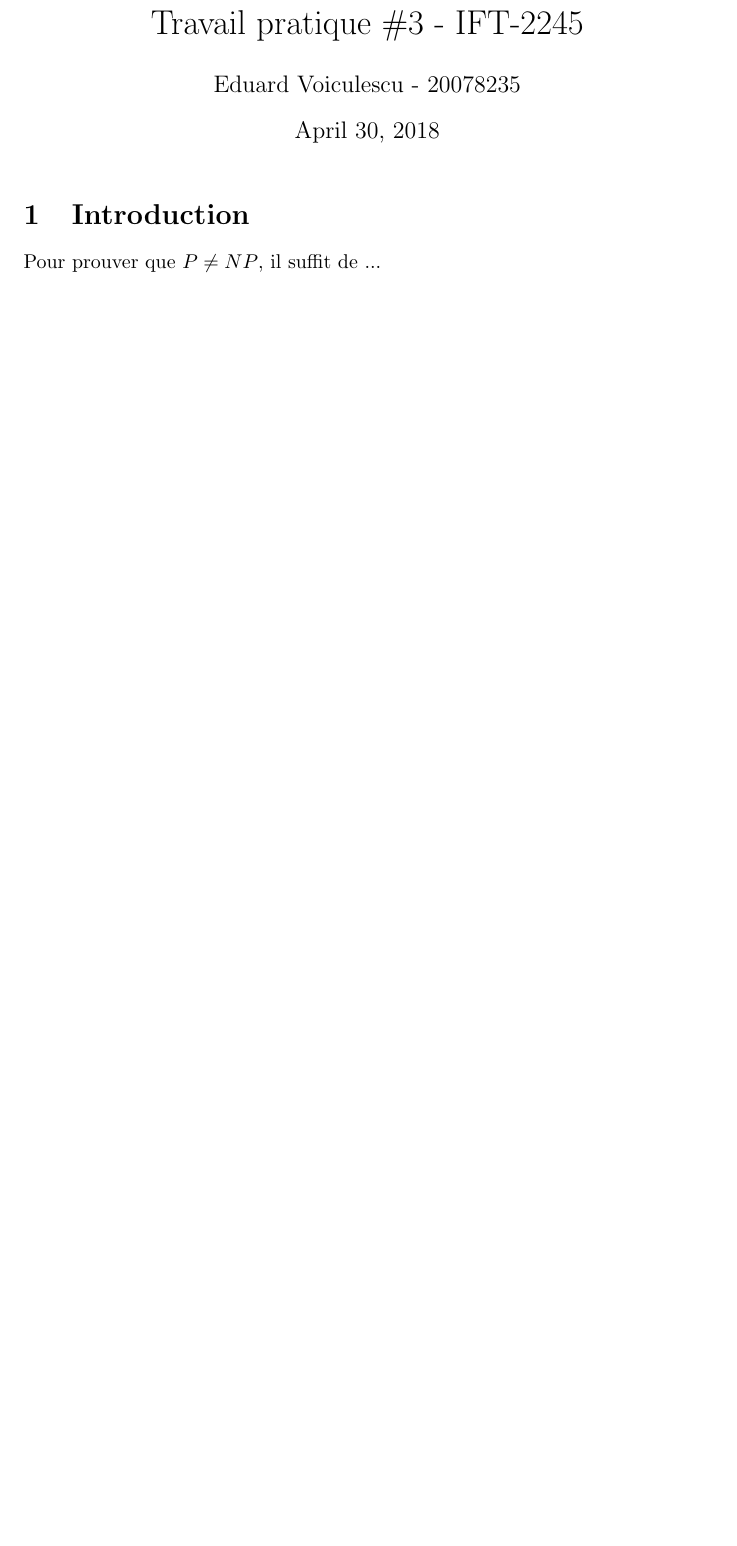
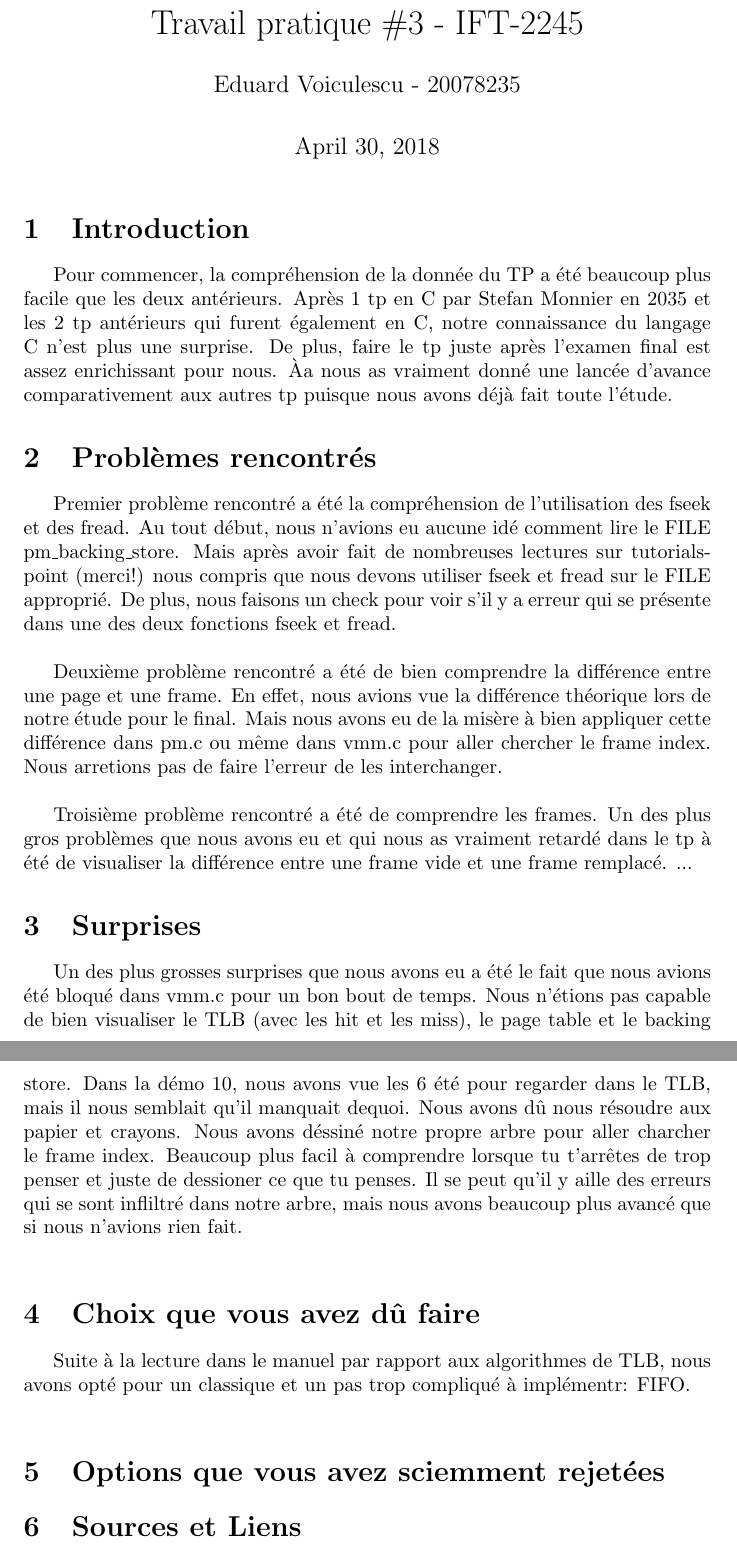
Before and after one commit to Eduard-Voiculescu/tp3_os, a LaTeX document (rapport.tex): part of the page before the commit and two parts of pages 1 and 2 of 2 after it, the two joined at a grey line, cut so that both start at the same text, the shorter picture padded with empty space. Compiled offline with pdfLaTeX.

Commit message:
avancement sur le rapport ... pas encore fini, quelques touches finales encore ...

```diff
--- a/rapport.tex
+++ b/rapport.tex
@@ -1,4 +1,10 @@
 \documentclass{article}
+\usepackage{indentfirst}
+\usepackage{authblk}
+\usepackage{amsfonts}            %For \leadsto
+\usepackage{amsmath}             %For \text
+\usepackage{fancybox}            %For \ovalbox
+\renewcommand\Affilfont{\itshape}
 
 \usepackage[utf8]{inputenc}
 
@@ -7,10 +13,30 @@
 
 \begin{document}
 
-\maketitle
+    \maketitle
 
-\section{Introduction}
+    \section{Introduction}
 
-Pour prouver que $P \not= NP$, il suffit de ...
+    Pour commencer, la compréhension de la donnée du TP a été beaucoup plus facile que les deux antérieurs. Après 1 tp en C par Stefan Monnier en 2035 et les 2 tp antérieurs qui furent également en C, notre connaissance du langage C n'est plus une surprise. De plus, faire le tp juste après l'examen final est assez enrichissant pour nous. Àa nous as vraiment donné une lancée d'avance comparativement aux autres tp puisque nous avons déjà fait toute l'étude.
+
+    \section{Problèmes rencontrés}
+
+    Premier problème rencontré a été la compréhension de l'utilisation des fseek et des fread. Au tout début, nous n'avions eu aucune idé comment lire le FILE pm\textunderscore backing\textunderscore store. Mais après avoir fait de nombreuses lectures sur tutorialspoint (merci!) nous compris que nous devons utiliser fseek et fread sur le FILE approprié. De plus, nous faisons un check pour voir s'il y a erreur qui se présente dans une des deux fonctions fseek et fread. \newline
+
+    Deuxième problème rencontré a été de bien comprendre la différence entre une page et une frame. En effet, nous avions vue la différence théorique lors de notre étude pour le final. Mais nous avons eu de la misère à bien appliquer cette différence dans pm.c ou même dans vmm.c pour aller chercher le frame index. Nous arretions pas de faire l'erreur de les interchanger. \newline
+
+    Troisième problème rencontré a été de comprendre les frames. Un des plus gros problèmes que nous avons eu et qui nous as vraiment retardé dans le tp à été de visualiser la différence entre une frame vide et une frame remplacé. ...
+
+    \section{Surprises}
+
+    Un des plus grosses surprises que nous avons eu a été le fait que nous avions été bloqué dans vmm.c pour un bon bout de temps. Nous n'étions pas capable de bien visualiser le TLB (avec les hit et les miss), le page table et le backing store. Dans la démo 10, nous avons vue les 6 été pour regarder dans le TLB, mais il nous semblait qu'il manquait dequoi. Nous avons dû nous résoudre aux papier et crayons. Nous avons déssiné notre propre arbre pour aller charcher le frame index. Beaucoup plus facil à comprendre lorsque tu t'arrêtes de trop penser et juste de dessioner ce que tu penses. Il se peut qu'il y aille des erreurs qui se sont infliltré dans notre arbre, mais nous avons beaucoup plus avancé que si nous n'avions rien fait. \newline
+
+    \section{Choix que vous avez dû faire}
+
+    Suite à la lecture dans le manuel par rapport aux algorithmes de TLB, nous avons opté pour un classique et un pas trop compliqué à implémentr: FIFO. \newline
+
+    \section{Options que vous avez sciemment rejetées}
+
+    \section{Sources et Liens}
 
 \end{document}
```
Also changed, not shown: rapport.pdf, 3 other files.
